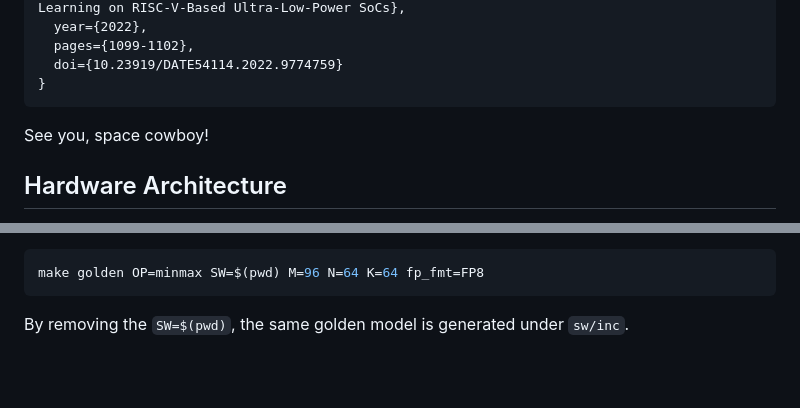
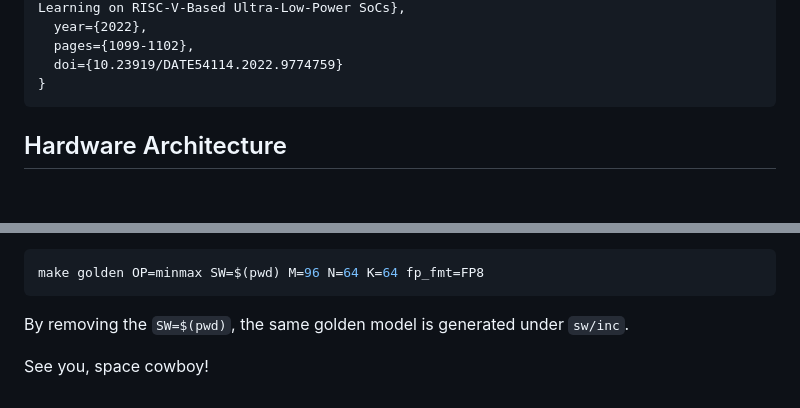
Before and after one commit to pulp-platform/redmule, a Markdown page: README.md, 2 parts joined by grey strips. Rendered like a GitHub page; blank space fills up the shorter version.

Commit message:
README :art:

````diff
--- a/README.md
+++ b/README.md
@@ -29,8 +29,6 @@ If you want to use RedMulE for academic purposes, please cite it as:
   doi={10.23919/DATE54114.2022.9774759}
 }
 ```
-
-See you, space cowboy!
 
 ## Hardware Architecture
 RedMulE is fully parametric and based on a 2-Dimensional array (*Engine*) of Computing Elements (CE) that operate in lock-step. The overall architecture is shown in the figure below.
@@ -151,3 +149,5 @@ By default, the Makefile generates FP16 matrices for a GEMM operation, with M=12
 make golden OP=minmax SW=$(pwd) M=96 N=64 K=64 fp_fmt=FP8
 ```
 By removing the `SW=$(pwd)`, the same golden model is generated under `sw/inc`.
+
+See you, space cowboy!
````
